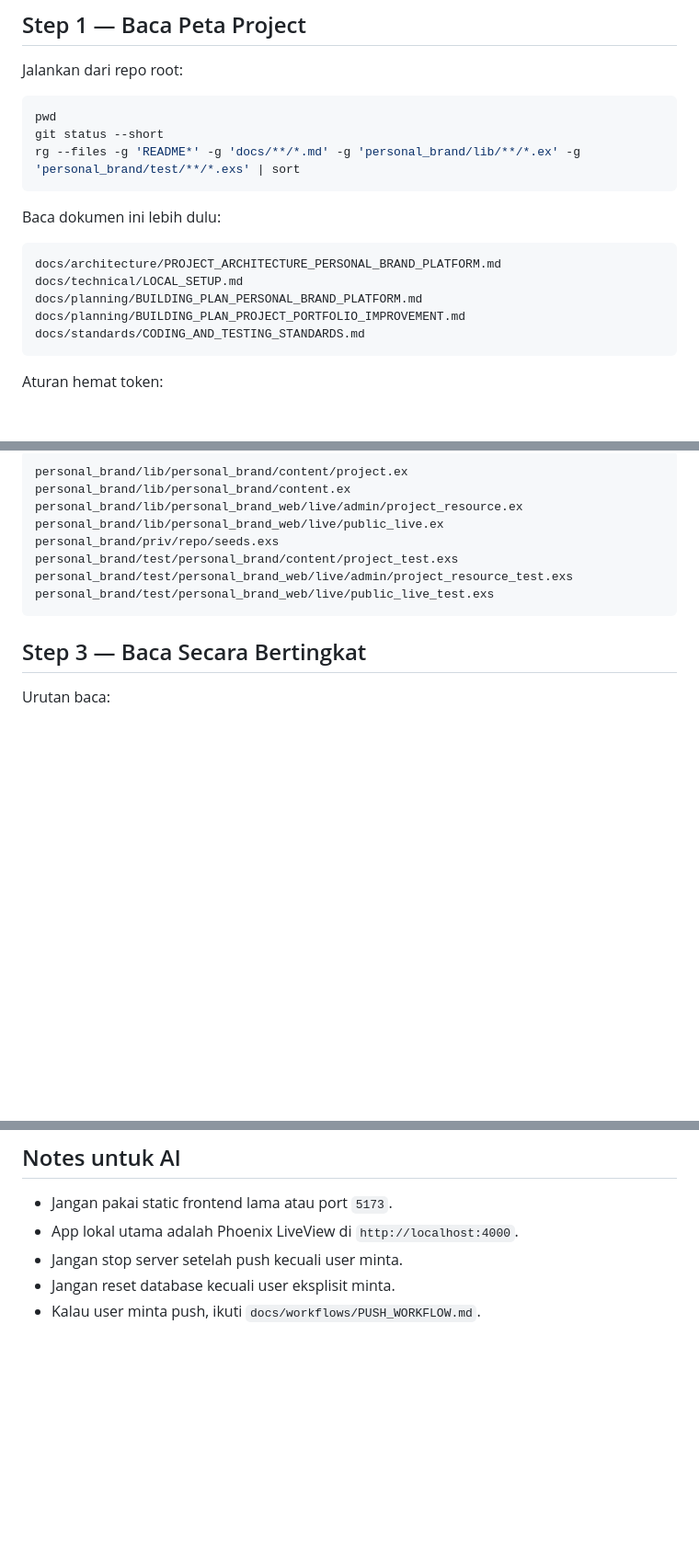
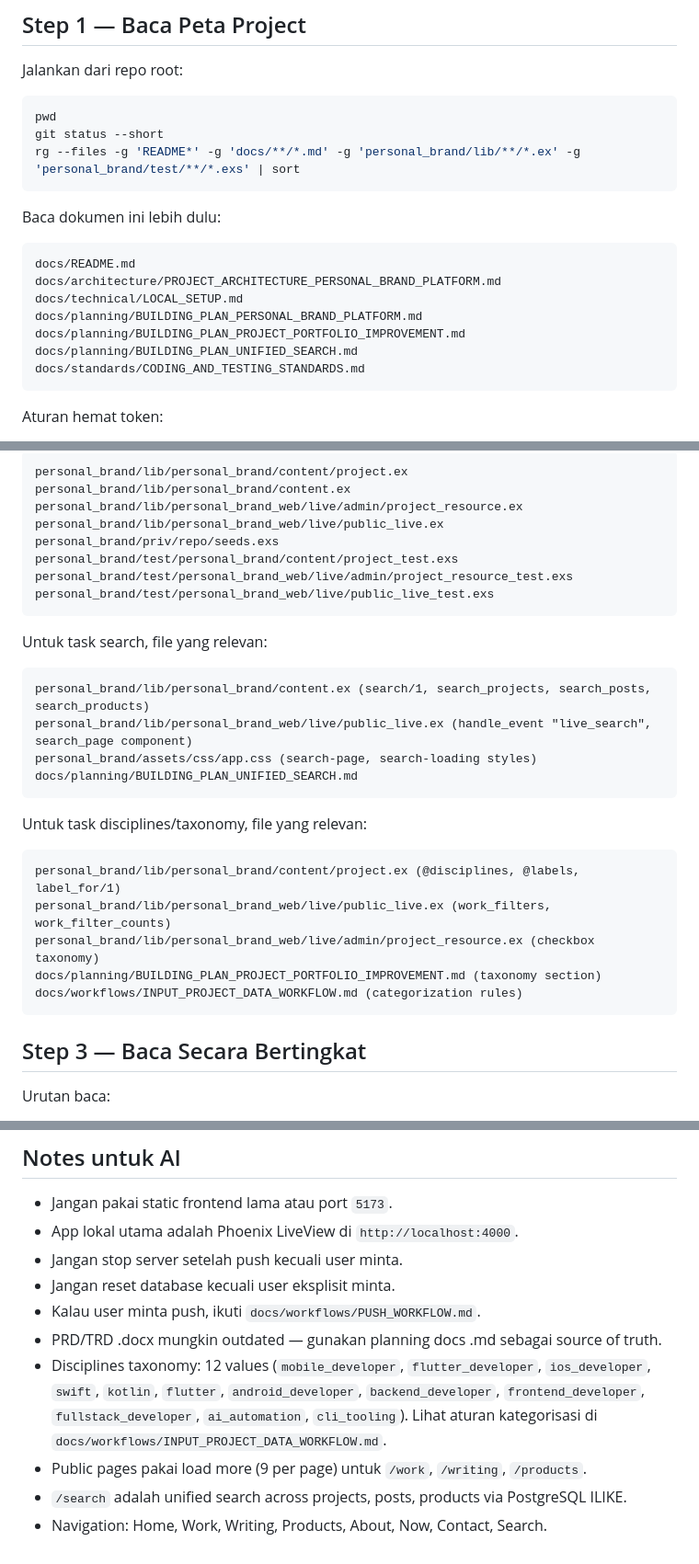
Before and after one commit to nunutech40/personal-platform-website, a Markdown page: docs/workflows/FETCH_PROJECT_CONTEXT_WORKFLOW.md, 3 parts joined by grey strips. Shown at 92% size. Rendered like a GitHub page; blank space fills up the shorter version.

Commit message:
Sync FETCH_PROJECT_CONTEXT_WORKFLOW with search, taxonomy, and current state

````diff
--- a/docs/workflows/FETCH_PROJECT_CONTEXT_WORKFLOW.md
+++ b/docs/workflows/FETCH_PROJECT_CONTEXT_WORKFLOW.md
@@ -27,10 +27,12 @@ rg --files -g 'README*' -g 'docs/**/*.md' -g 'personal_brand/lib/**/*.ex' -g 'pe
 Baca dokumen ini lebih dulu:
 
 ```txt
+docs/README.md
 docs/architecture/PROJECT_ARCHITECTURE_PERSONAL_BRAND_PLATFORM.md
 docs/technical/LOCAL_SETUP.md
 docs/planning/BUILDING_PLAN_PERSONAL_BRAND_PLATFORM.md
 docs/planning/BUILDING_PLAN_PROJECT_PORTFOLIO_IMPROVEMENT.md
+docs/planning/BUILDING_PLAN_UNIFIED_SEARCH.md
 docs/standards/CODING_AND_TESTING_STANDARDS.md
 ```
 
@@ -61,6 +63,25 @@ personal_brand/priv/repo/seeds.exs
 personal_brand/test/personal_brand/content/project_test.exs
 personal_brand/test/personal_brand_web/live/admin/project_resource_test.exs
 personal_brand/test/personal_brand_web/live/public_live_test.exs
+```
+
+Untuk task search, file yang relevan:
+
+```txt
+personal_brand/lib/personal_brand/content.ex (search/1, search_projects, search_posts, search_products)
+personal_brand/lib/personal_brand_web/live/public_live.ex (handle_event "live_search", search_page component)
+personal_brand/assets/css/app.css (search-page, search-loading styles)
+docs/planning/BUILDING_PLAN_UNIFIED_SEARCH.md
+```
+
+Untuk task disciplines/taxonomy, file yang relevan:
+
+```txt
+personal_brand/lib/personal_brand/content/project.ex (@disciplines, @labels, label_for/1)
+personal_brand/lib/personal_brand_web/live/public_live.ex (work_filters, work_filter_counts)
+personal_brand/lib/personal_brand_web/live/admin/project_resource.ex (checkbox taxonomy)
+docs/planning/BUILDING_PLAN_PROJECT_PORTFOLIO_IMPROVEMENT.md (taxonomy section)
+docs/workflows/INPUT_PROJECT_DATA_WORKFLOW.md (categorization rules)
 ```
 
 ## Step 3 — Baca Secara Bertingkat
@@ -119,3 +140,8 @@ mix test
 - Jangan stop server setelah push kecuali user minta.
 - Jangan reset database kecuali user eksplisit minta.
 - Kalau user minta push, ikuti `docs/workflows/PUSH_WORKFLOW.md`.
+- PRD/TRD .docx mungkin outdated — gunakan planning docs .md sebagai source of truth.
+- Disciplines taxonomy: 12 values (`mobile_developer`, `flutter_developer`, `ios_developer`, `swift`, `kotlin`, `flutter`, `android_developer`, `backend_developer`, `frontend_developer`, `fullstack_developer`, `ai_automation`, `cli_tooling`). Lihat aturan kategorisasi di `docs/workflows/INPUT_PROJECT_DATA_WORKFLOW.md`.
+- Public pages pakai load more (9 per page) untuk `/work`, `/writing`, `/products`.
+- `/search` adalah unified search across projects, posts, products via PostgreSQL ILIKE.
+- Navigation: Home, Work, Writing, Products, About, Now, Contact, Search.
````
